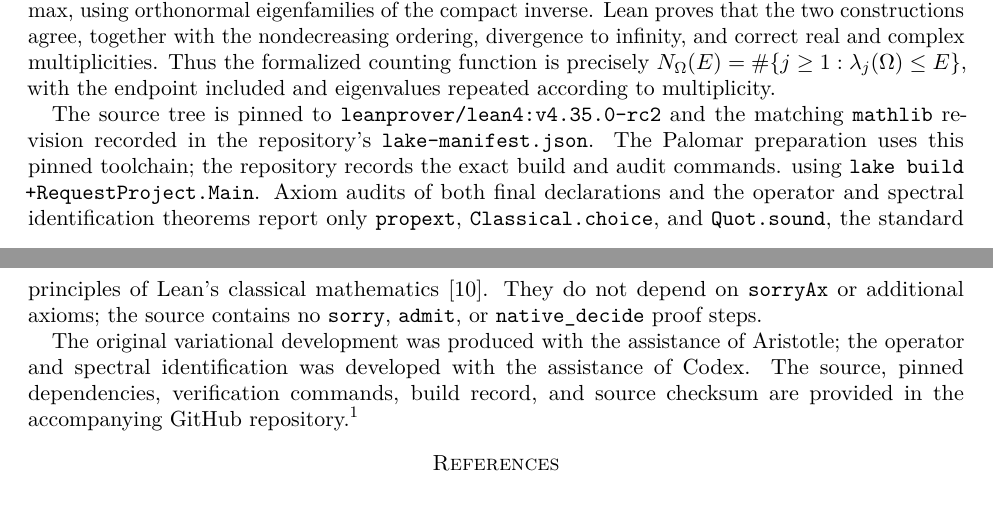
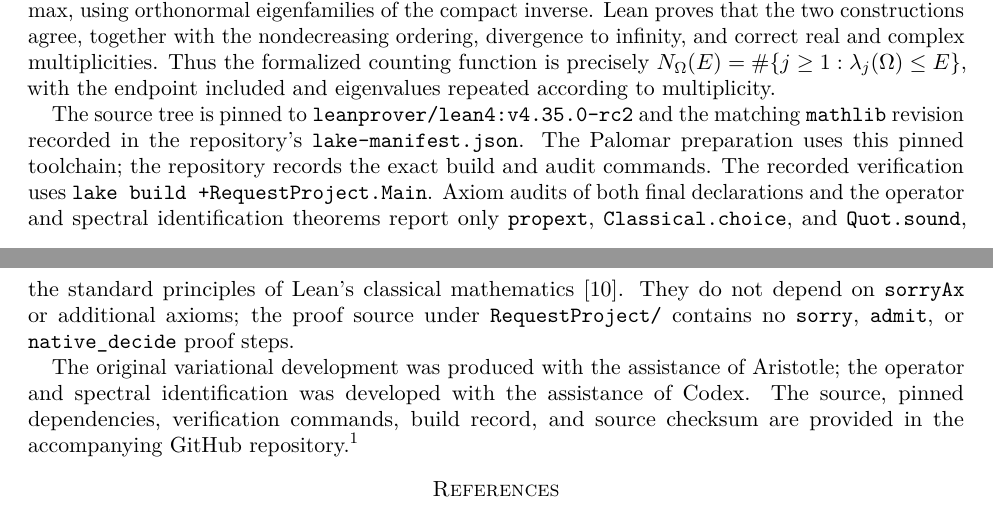
Before and after one commit to QuanyuTang/polya-dirichlet-simply-connected-formalization-Palomar-version, a LaTeX paper (paper/D_simply_connected_strict_v7.tex): two parts of pages 12 and 13 of 13, joined at a grey line, cut so that both start at the same text. Compiled offline with pdfLaTeX.

Commit message:
Clarify Palomar verification in Dirichlet paper

```diff
--- a/paper/D_simply_connected_strict_v7.tex
+++ b/paper/D_simply_connected_strict_v7.tex
@@ -1047,13 +1047,13 @@ The source tree is pinned to
 \texttt{leanprover/lean4:v4.35.0-rc2} and the matching \texttt{mathlib}
 revision recorded in the repository's \texttt{lake-manifest.json}.
 The Palomar preparation uses this pinned toolchain; the repository records
-the exact build and audit commands.
-using \texttt{lake build +RequestProject.Main}. Axiom audits of both
+the exact build and audit commands. The recorded verification uses
+\texttt{lake build +RequestProject.Main}. Axiom audits of both
 final declarations and the operator and spectral identification
 theorems report only \texttt{propext}, \texttt{Classical.choice}, and
 \texttt{Quot.sound}, the standard principles of Lean's classical
 mathematics~\cite{LeanAxioms}. They do not depend on \texttt{sorryAx}
-or additional axioms; the source contains no \texttt{sorry},
+or additional axioms; the proof source under \texttt{RequestProject/} contains no \texttt{sorry},
 \texttt{admit}, or \texttt{native\_decide} proof steps.
 
 The original variational development was produced with the assistance
```
Also changed, not shown: paper/D_simply_connected_strict_v7.pdf.
